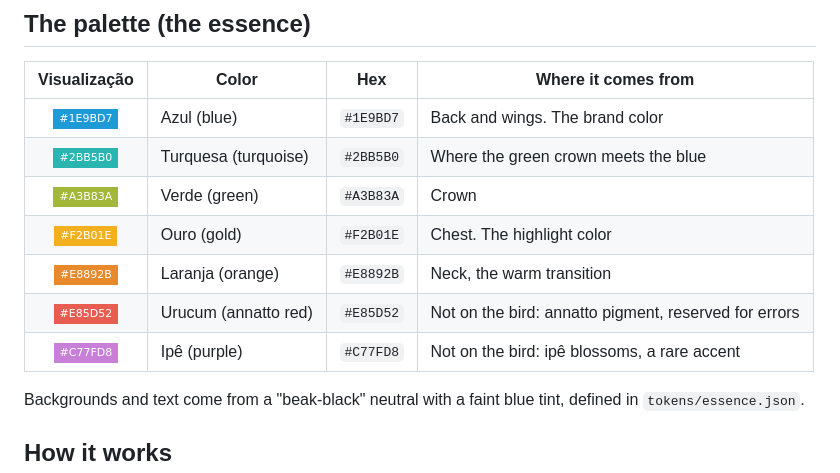
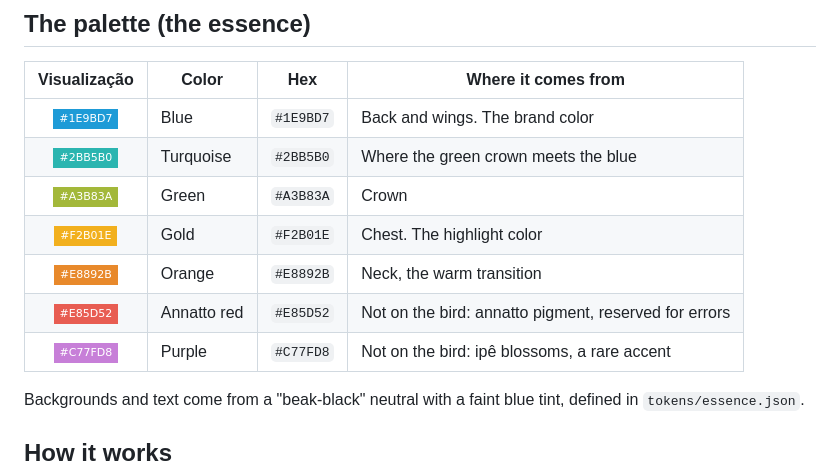
Before and after one commit to caninde-theme/caninde, a Markdown page: README.en.md, the part around the change. Drawn GitHub-style; badges without logos.

Commit message:
Translate color descriptions to English

```diff
--- a/README.en.md
+++ b/README.en.md
@@ -19,13 +19,13 @@ Canindé starts from those colors and turns them into a **theme system** for edi
 
 | Visualização | Color | Hex | Where it comes from |
 | :---: | --- | --- | --- |
-| ![#1E9BD7](https://img.shields.io/static/v1?label=&message=%231E9BD7&color=1E9BD7&style=flat-square) | Azul (blue) | `#1E9BD7` | Back and wings. The brand color |
-| ![#2BB5B0](https://img.shields.io/static/v1?label=&message=%232BB5B0&color=2BB5B0&style=flat-square) | Turquesa (turquoise) | `#2BB5B0` | Where the green crown meets the blue |
-| ![#A3B83A](https://img.shields.io/static/v1?label=&message=%23A3B83A&color=A3B83A&style=flat-square) | Verde (green) | `#A3B83A` | Crown |
-| ![#F2B01E](https://img.shields.io/static/v1?label=&message=%23F2B01E&color=F2B01E&style=flat-square) | Ouro (gold) | `#F2B01E` | Chest. The highlight color |
-| ![#E8892B](https://img.shields.io/static/v1?label=&message=%23E8892B&color=E8892B&style=flat-square) | Laranja (orange) | `#E8892B` | Neck, the warm transition |
-| ![#E85D52](https://img.shields.io/static/v1?label=&message=%23E85D52&color=E85D52&style=flat-square) | Urucum (annatto red) | `#E85D52` | Not on the bird: annatto pigment, reserved for errors |
-| ![#C77FD8](https://img.shields.io/static/v1?label=&message=%23C77FD8&color=C77FD8&style=flat-square) | Ipê (purple) | `#C77FD8` | Not on the bird: ipê blossoms, a rare accent |
+| ![#1E9BD7](https://img.shields.io/static/v1?label=&message=%231E9BD7&color=1E9BD7&style=flat-square) | Blue | `#1E9BD7` | Back and wings. The brand color |
+| ![#2BB5B0](https://img.shields.io/static/v1?label=&message=%232BB5B0&color=2BB5B0&style=flat-square) | Turquoise | `#2BB5B0` | Where the green crown meets the blue |
+| ![#A3B83A](https://img.shields.io/static/v1?label=&message=%23A3B83A&color=A3B83A&style=flat-square) | Green | `#A3B83A` | Crown |
+| ![#F2B01E](https://img.shields.io/static/v1?label=&message=%23F2B01E&color=F2B01E&style=flat-square) | Gold | `#F2B01E` | Chest. The highlight color |
+| ![#E8892B](https://img.shields.io/static/v1?label=&message=%23E8892B&color=E8892B&style=flat-square) | Orange | `#E8892B` | Neck, the warm transition |
+| ![#E85D52](https://img.shields.io/static/v1?label=&message=%23E85D52&color=E85D52&style=flat-square) | Annatto red | `#E85D52` | Not on the bird: annatto pigment, reserved for errors |
+| ![#C77FD8](https://img.shields.io/static/v1?label=&message=%23C77FD8&color=C77FD8&style=flat-square) | Purple | `#C77FD8` | Not on the bird: ipê blossoms, a rare accent |
 
 
 
```
